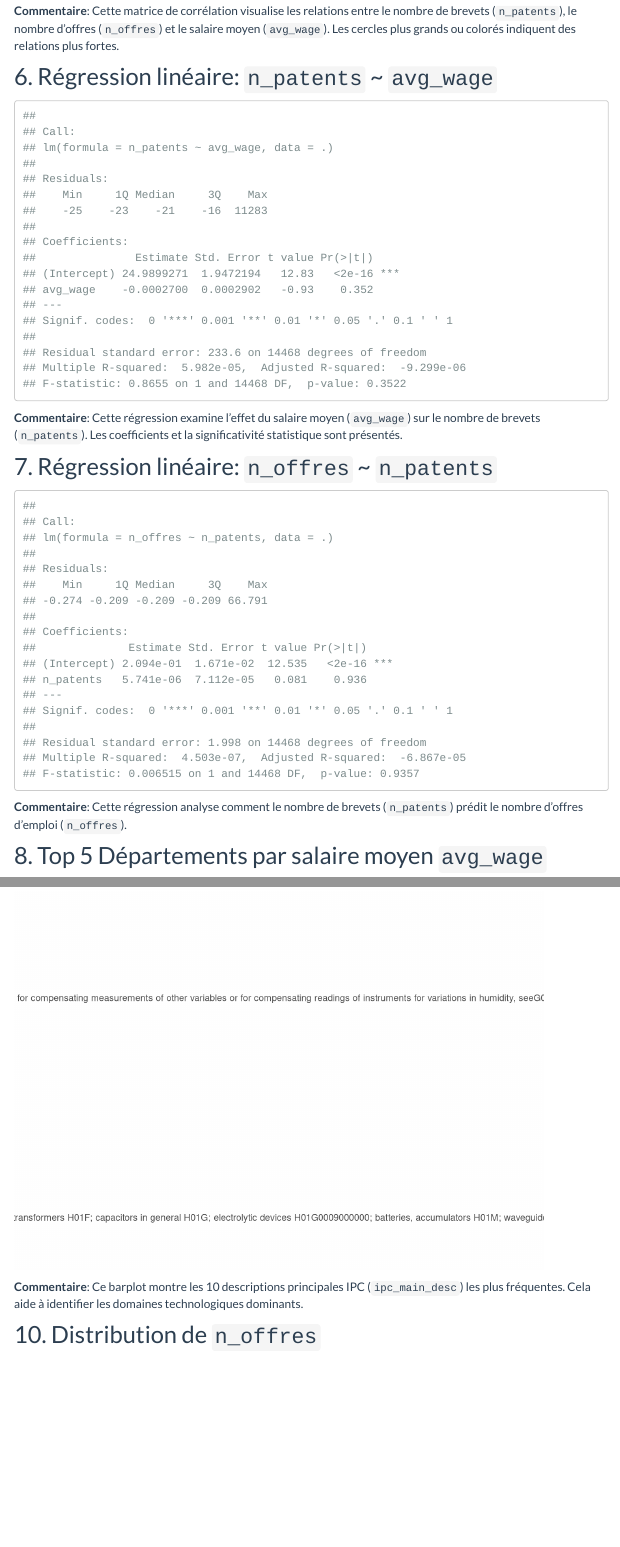
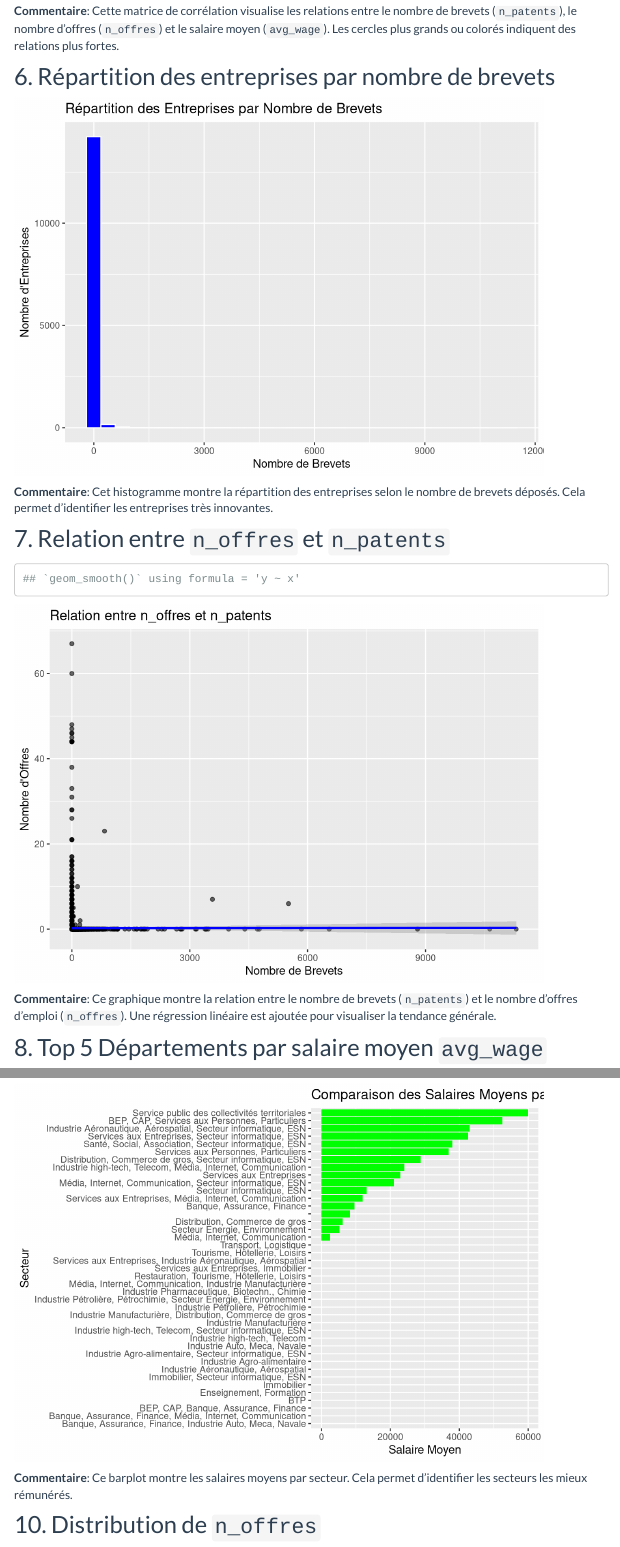
Before and after one commit to ayoubjalalnasserclovis/DataAnalysisSite, an R Markdown document (analysis.Rmd): the page in a window 1100 px wide, from 2780 px down, and a second part further down, joined at a grey line. Rendered offline with R 4.5, knitr and Pandoc, with nearby package versions; menus at the side of the page are left out.

Commit message:
Update analyses and replace sections 6 and 9

````diff
--- a/analysis.Rmd
+++ b/analysis.Rmd
@@ -116,29 +116,32 @@ if (nrow(df_corr) > 1) {
 
 **Commentaire**: Cette matrice de corrélation visualise les relations entre le nombre de brevets (`n_patents`), le nombre d'offres (`n_offres`) et le salaire moyen (`avg_wage`). Les cercles plus grands ou colorés indiquent des relations plus fortes.
 
-## 6. Régression linéaire: `n_patents` ~ `avg_wage`
+## 6. Répartition des entreprises par nombre de brevets
 
-```{r lm-patents-wage, echo=FALSE}
-lm1 <- base_emp_inno %>%
-  filter(!is.na(n_patents), !is.na(avg_wage)) %>%
-  lm(n_patents ~ avg_wage, data = .)
-
-summary(lm1)
+```{r patents-distribution, echo=FALSE}
+base_emp_inno %>%
+  filter(!is.na(n_patents)) %>%
+  ggplot(aes(x = n_patents)) +
+  geom_histogram(bins = 30, fill = "blue", color = "white") +
+  ggtitle("Répartition des Entreprises par Nombre de Brevets") +
+  labs(x = "Nombre de Brevets", y = "Nombre d'Entreprises")
 ```
 
-**Commentaire**: Cette régression examine l'effet du salaire moyen (`avg_wage`) sur le nombre de brevets (`n_patents`). Les coefficients et la significativité statistique sont présentés.
+**Commentaire**: Cet histogramme montre la répartition des entreprises selon le nombre de brevets déposés. Cela permet d'identifier les entreprises très innovantes.
 
-## 7. Régression linéaire: `n_offres` ~ `n_patents`
+## 7. Relation entre `n_offres` et `n_patents`
 
-```{r lm-offres-patents, echo=FALSE}
-lm2 <- base_emp_inno %>%
-  filter(!is.na(n_offres), !is.na(n_patents)) %>%
-  lm(n_offres ~ n_patents, data = .)
-
-summary(lm2)
+```{r lm-offres-patents-fix, echo=FALSE}
+base_emp_inno %>%
+  filter(!is.na(n_offres) & !is.na(n_patents)) %>%
+  ggplot(aes(x = n_patents, y = n_offres)) +
+  geom_point(alpha = 0.6) +
+  geom_smooth(method = "lm", se = TRUE, color = "blue") +
+  ggtitle("Relation entre n_offres et n_patents") +
+  labs(x = "Nombre de Brevets", y = "Nombre d'Offres")
 ```
 
-**Commentaire**: Cette régression analyse comment le nombre de brevets (`n_patents`) prédit le nombre d'offres d'emploi (`n_offres`).
+**Commentaire**: Ce graphique montre la relation entre le nombre de brevets (`n_patents`) et le nombre d'offres d'emploi (`n_offres`). Une régression linéaire est ajoutée pour visualiser la tendance générale.
 
 ## 8. Top 5 Départements par salaire moyen `avg_wage`
 
@@ -159,18 +162,18 @@ base_emp_inno %>%
 
-```{r bar-ipc-main, echo=FALSE}
-ipc_count <- base_emp_inno %>%
-  filter(!is.na(ipc_main_desc)) %>%
-  count(ipc_main_desc, sort = TRUE) %>%
-  head(10)
-
-ggplot(ipc_count, aes(x = reorder(ipc_main_desc, n), y = n)) +
-  geom_col(fill = "steelblue") +
+```{r avg-wage-by-sector, echo=FALSE}
+base_emp_inno %>%
+  filter(!is.na(sector_main), !is.na(avg_wage)) %>%
+  group_by(sector_main) %>%
+  summarize(mean_wage = mean(avg_wage)) %>%
+  arrange(desc(mean_wage)) %>%
+  ggplot(aes(x = reorder(sector_main, mean_wage), y = mean_wage)) +
+  geom_bar(stat = "identity", fill = "green") +
   coord_flip() +
-  ggtitle("Top 10 ipc_main_desc par fréquence (sans NA)") +
-  labs(x = "IPC Main Description", y = "Count")
+  ggtitle("Comparaison des Salaires Moyens par Secteur") +
+  labs(x = "Secteur", y = "Salaire Moyen")
 ```
 
-**Commentaire**: Ce barplot montre les 10 descriptions principales IPC (`ipc_main_desc`) les plus fréquentes. Cela aide à identifier les domaines technologiques dominants.
+**Commentaire**: Ce barplot montre les salaires moyens par secteur. Cela permet d'identifier les secteurs les mieux rémunérés.
 
 ## 10. Distribution de `n_offres`
 
````
Also changed, not shown: analysis.Rmd (2 more changed lines), 1 other file.
